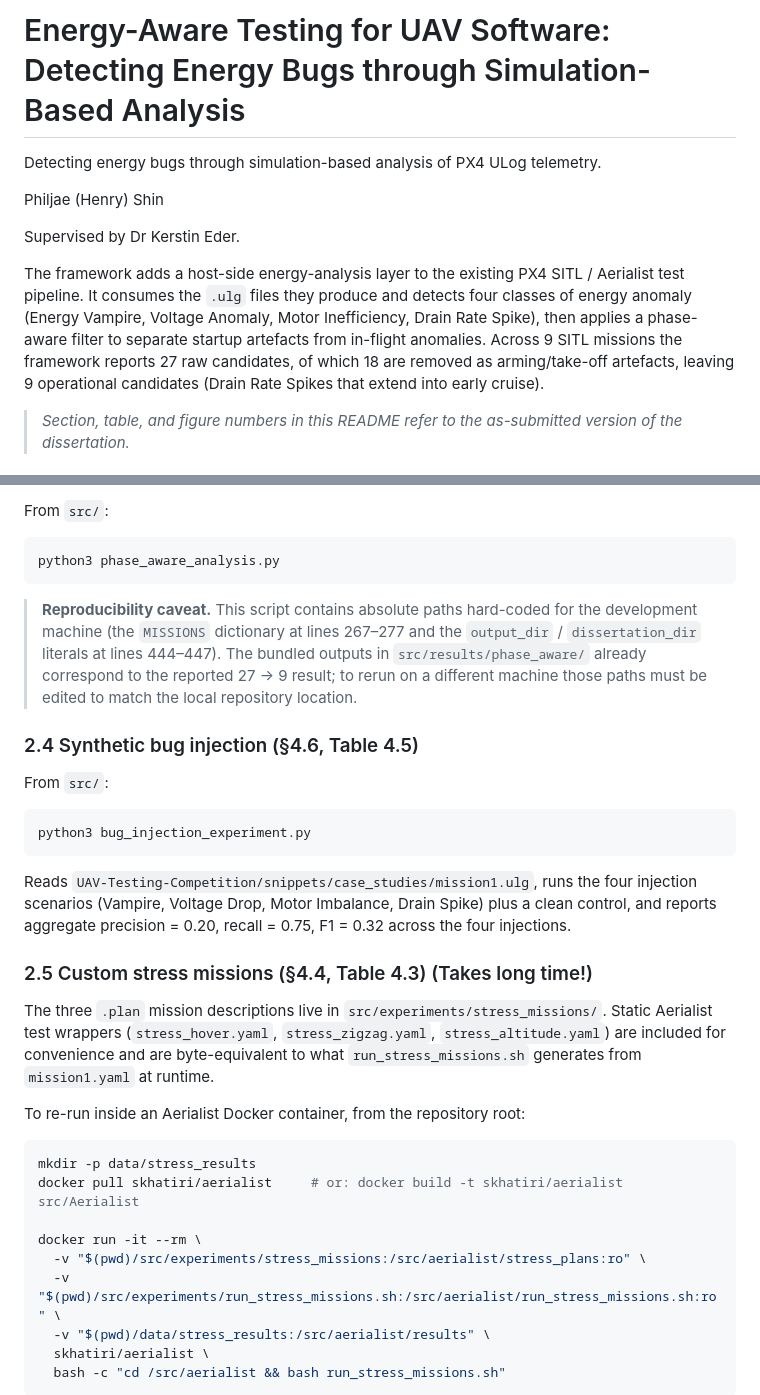
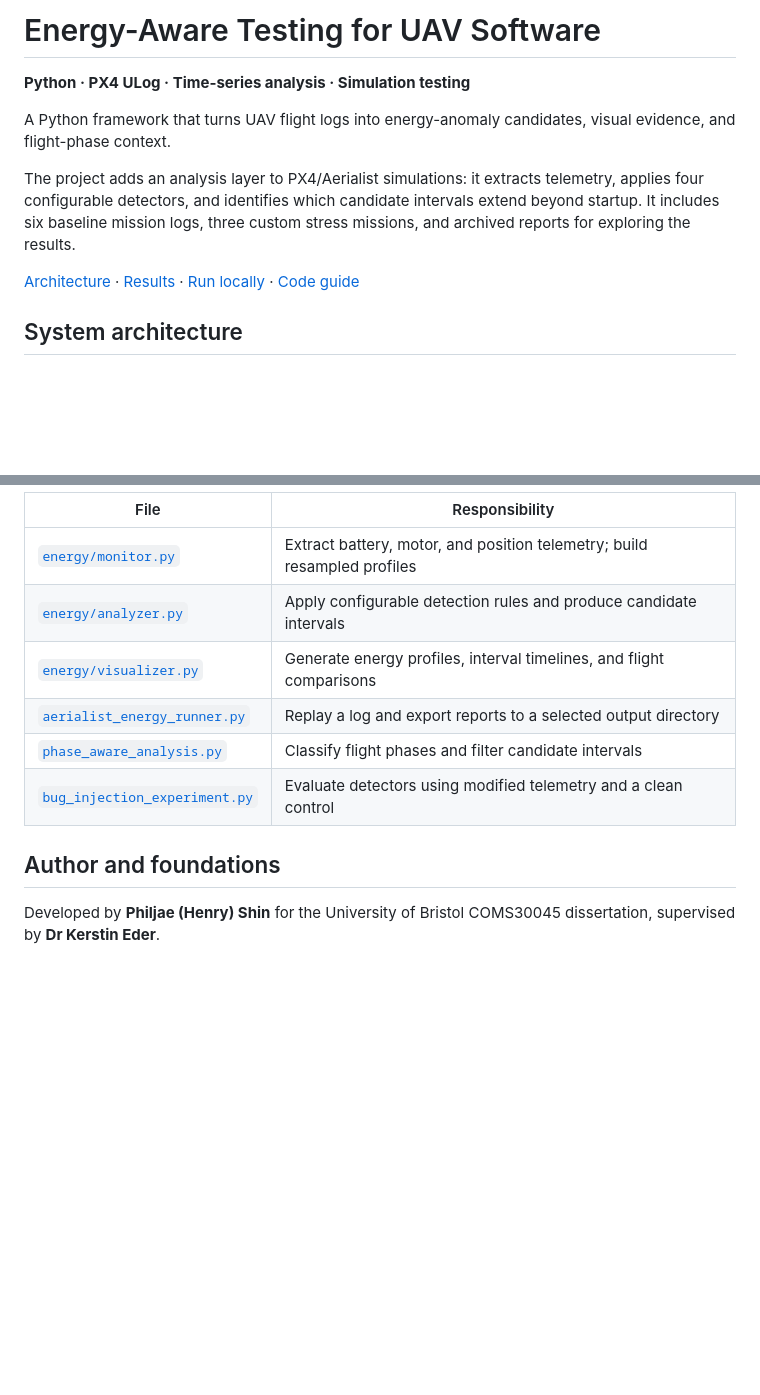
Before and after one commit to Philjae-Shin/UAV-Energy-Testing, a Markdown page: README.md, 2 parts joined by grey strips. Drawn GitHub-style; blank space fills up the shorter version.

````diff
--- a/README.md
+++ b/README.md
@@ -1,20 +1,12 @@
-# Energy-Aware Testing for UAV Software: Detecting Energy Bugs through Simulation-Based Analysis #
+# Energy-Aware Testing for UAV Software
 
-Detecting energy bugs through simulation-based analysis of PX4 ULog telemetry.
+**Python · PX4 ULog · Time-series analysis · Simulation testing**
 
-Philjae (Henry) Shin
+A Python framework that turns UAV flight logs into energy-anomaly candidates, visual evidence, and flight-phase context.
 
-Supervised by Dr Kerstin Eder.
+The project adds an analysis layer to PX4/Aerialist simulations: it extracts telemetry, applies four configurable detectors, and identifies which candidate intervals extend beyond startup. It includes six baseline mission logs, three custom stress missions, and archived reports for exploring the results.
 
-The framework adds a host-side energy-analysis layer to the existing PX4
-SITL / Aerialist test pipeline. It consumes the `.ulg` files they produce and detects four classes of
-energy anomaly (Energy Vampire, Voltage Anomaly, Motor Inefficiency,
-Drain Rate Spike), then applies a phase-aware filter to separate
-startup artefacts from in-flight anomalies. Across 9 SITL missions the
-framework reports 27 raw candidates, of which 18 are removed as
-arming/take-off artefacts, leaving 9 operational candidates (Drain
-Rate Spikes that extend into early cruise).
+[Architecture](#system-architecture) · [Results](#results-from-bundled-simulations) · [Run locally](#run-locally) · [Code guide](#code-guide)
 
-> *Section, table, and figure numbers in this README refer to the
-> as-submitted version of the dissertation.*
+## System architecture
 
@@ -78,51 +84,14 @@ competition missions.
 
-From `src/`:
+| File | Responsibility |
+|---|---|
+| [`energy/monitor.py`](src/energy/monitor.py) | Extract battery, motor, and position telemetry; build resampled profiles |
+| [`energy/analyzer.py`](src/energy/analyzer.py) | Apply configurable detection rules and produce candidate intervals |
+| [`energy/visualizer.py`](src/energy/visualizer.py) | Generate energy profiles, interval timelines, and flight comparisons |
+| [`aerialist_energy_runner.py`](src/aerialist_energy_runner.py) | Replay a log and export reports to a selected output directory |
+| [`phase_aware_analysis.py`](src/phase_aware_analysis.py) | Classify flight phases and filter candidate intervals |
+| [`bug_injection_experiment.py`](src/bug_injection_experiment.py) | Evaluate detectors using modified telemetry and a clean control |
 
-```bash
-python3 phase_aware_analysis.py
-```
+## Author and foundations
 
-> **Reproducibility caveat.** This script contains absolute paths
-> hard-coded for the development machine (the `MISSIONS` dictionary at
-> lines 267–277 and the `output_dir` / `dissertation_dir` literals at
-> lines 444–447). The bundled outputs in `src/results/phase_aware/`
-> already correspond to the reported 27 → 9 result; to rerun on a
-> different machine those paths must be edited to match the local
-> repository location.
+Developed by **Philjae (Henry) Shin** for the University of Bristol COMS30045 dissertation, supervised by **Dr Kerstin Eder**.
 
-### 2.4 Synthetic bug injection (§4.6, Table 4.5)
-
-From `src/`:
-
-```bash
-python3 bug_injection_experiment.py
-```
-
-Reads `UAV-Testing-Competition/snippets/case_studies/mission1.ulg`,
-runs the four injection scenarios (Vampire, Voltage Drop, Motor
-Imbalance, Drain Spike) plus a clean control, and reports aggregate
-precision = 0.20, recall = 0.75, F1 = 0.32 across the four injections.
-
-### 2.5 Custom stress missions (§4.4, Table 4.3) (Takes long time!)
-
-The three `.plan` mission descriptions live in
-`src/experiments/stress_missions/`. Static Aerialist test wrappers
-(`stress_hover.yaml`, `stress_zigzag.yaml`, `stress_altitude.yaml`) are
-included for convenience and are byte-equivalent to what
-`run_stress_missions.sh` generates from `mission1.yaml` at runtime.
-
-To re-run inside an Aerialist Docker container, from the repository
-root:
-
-```bash
-mkdir -p data/stress_results
-docker pull skhatiri/aerialist     # or: docker build -t skhatiri/aerialist src/Aerialist
-
-docker run -it --rm \
-  -v "$(pwd)/src/experiments/stress_missions:/src/aerialist/stress_plans:ro" \
-  -v "$(pwd)/src/experiments/run_stress_missions.sh:/src/aerialist/run_stress_missions.sh:ro" \
-  -v "$(pwd)/data/stress_results:/src/aerialist/results" \
-  skhatiri/aerialist \
-  bash -c "cd /src/aerialist && bash run_stress_missions.sh"
-```
-
````
Also changed, not shown: other parts of README.md (+57 -164 lines).
